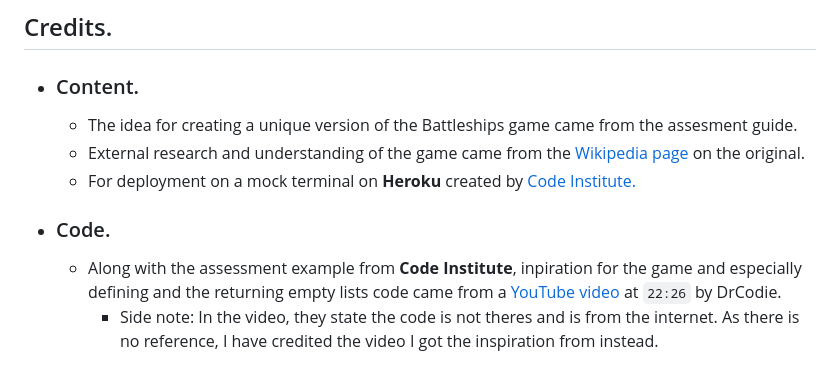
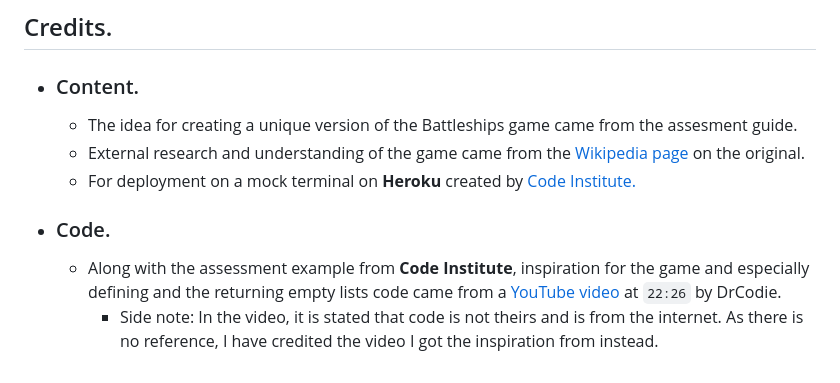
Before and after one commit to kctffs/battleships, a Markdown page: README.md, the part around one of its changes. Drawn GitHub-style.

Commit message:
README commit for grammar

```diff
--- a/README.md
+++ b/README.md
@@ -88,5 +87,5 @@ Battleships: Solo has no specific audience as the game is easily understandable
    - For deployment on a mock terminal on **Heroku** created by [Code Institute.](https://codeinstitute.net/)
 
  - ### Code.
-   - Along with the assessment example from **Code Institute**, inpiration for the game and especially defining and the returning empty lists code came from a [YouTube video](https://youtu.be/aMLSS-JVYZk?si=GbFvP93vXYA-87lE&t=1346) at `22:26` by DrCodie.
-     - Side note: In the video, they state the code is not theres and is from the internet. As there is no reference, I have credited the video I got the inspiration from instead.
+   - Along with the assessment example from **Code Institute**, inspiration for the game and especially defining and the returning empty lists code came from a [YouTube video](https://youtu.be/aMLSS-JVYZk?si=GbFvP93vXYA-87lE&t=1346) at `22:26` by DrCodie.
+     - Side note: In the video, it is stated that code is not theirs and is from the internet. As there is no reference, I have credited the video I got the inspiration from instead.
```
Also changed, not shown: other parts of README.md (+0 -1 lines).
